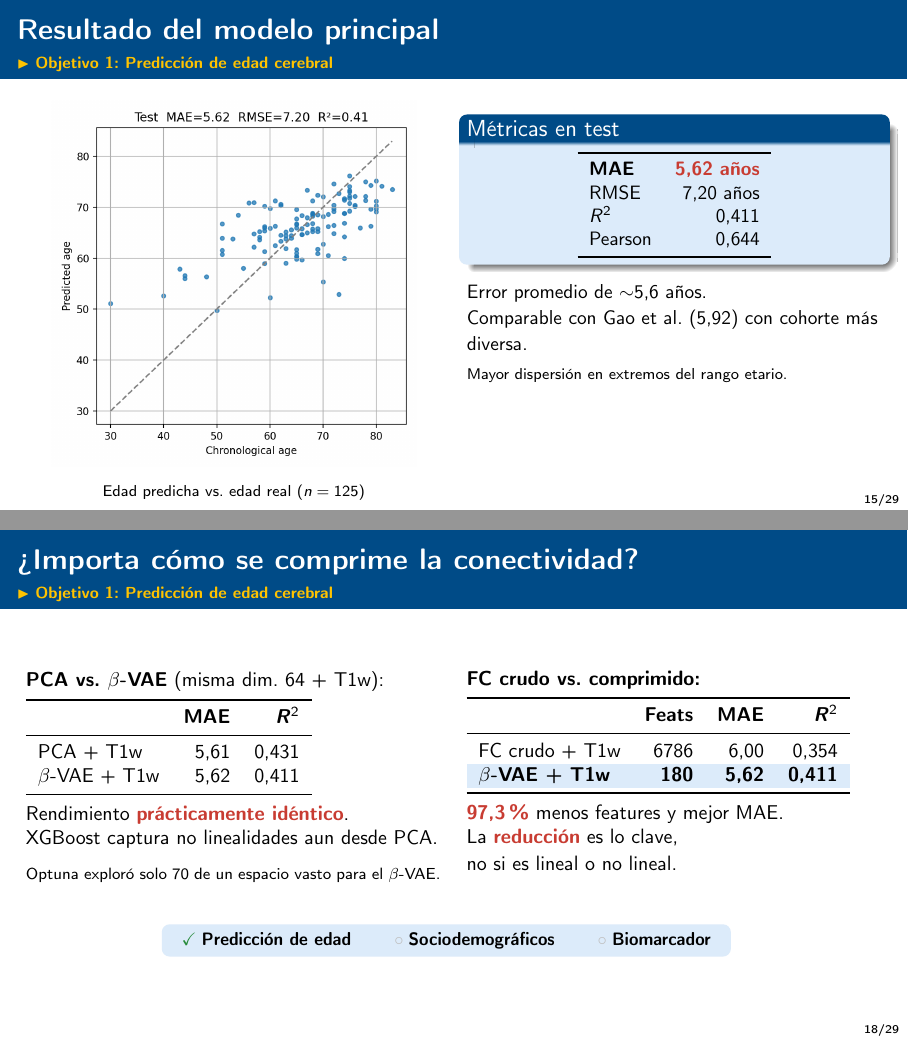
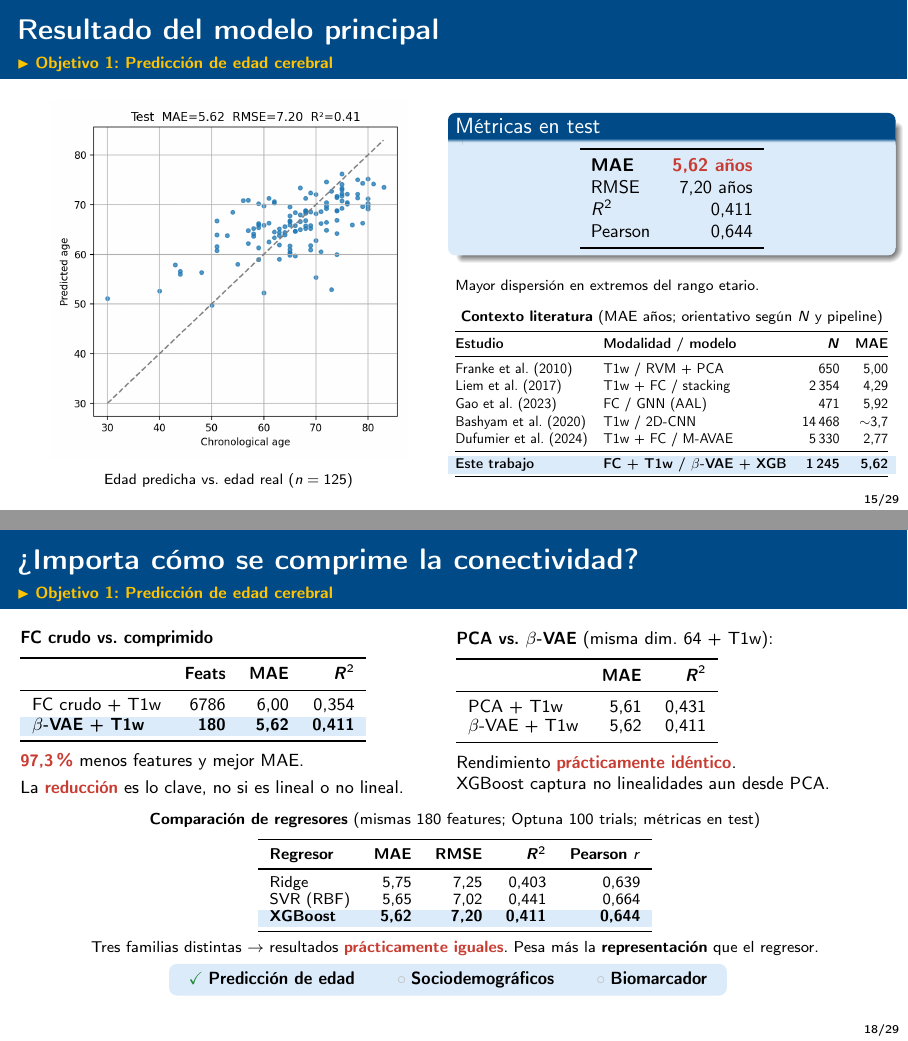
Before and after one commit to BazanNicolas/Thesis-Computer-Science, LaTeX slides (Latex/presentacion/presentacion_shortened.tex): pages 15 and 18 of 29, joined at a grey line. Compiled offline with pdfLaTeX.

Commit message:
Mas cambios en presentación: literatura, compresión FC, regresores y resaltado de gaps CN-only

```diff
--- a/Latex/presentacion/presentacion_shortened.tex
+++ b/Latex/presentacion/presentacion_shortened.tex
@@ -579,14 +580,17 @@
   {\small Patrones globales de conectividad preservados; detalles finos suavizados por la compresión.}
 \end{frame}
 
-\begin{frame}[shrink=3]{Resultado del modelo principal}{\color{uncyellow}\scriptsize $\blacktriangleright$ Objetivo 1: Predicción de edad cerebral}
+\begin{frame}[shrink=8]{Resultado del modelo principal}{\color{uncyellow}\scriptsize $\blacktriangleright$ Objetivo 1: Predicción de edad cerebral}
   \begin{columns}[T]
     \begin{column}{0.48\textwidth}
       \centering
-      \includegraphics[width=0.88\textwidth]{06_resultados_discusion/images/xgb_scatter.png}\\[2pt]
-      {\scriptsize Edad predicha vs.\ edad real ($n = 125$)}
+      \begin{minipage}[t]{\linewidth}
+        \centering
+        \includegraphics[width=0.86\linewidth]{06_resultados_discusion/images/xgb_scatter.png}\\[1pt]
+        {\scriptsize Edad predicha vs.\ edad real ($n = 125$)}
+      \end{minipage}
     \end{column}
-    \begin{column}{0.48\textwidth}
+    \begin{column}{0.50\textwidth}
       \begin{block}{Métricas en test}
         \centering
         {\small
@@ -600,11 +604,27 @@
         \end{tabular}}
       \end{block}
 
-      \vspace{0.05cm}
-      {\small Error promedio de $\sim$5,6 años.\\Comparable con Gao et al.\ (5,92) con cohorte más diversa.}
+      \vspace{0.06cm}
+      {\scriptsize Mayor dispersión en extremos del rango etario.}
 
-      \vspace{0.05cm}
-      {\scriptsize Mayor dispersión en extremos del rango etario.}
+      \vspace{0.12cm}
+      \centering
+      {\scriptsize \textbf{Contexto literatura} (MAE años; orientativo según $N$ y pipeline)}\\[2pt]
+      \resizebox{\linewidth}{!}{%
+      \begin{tabular}{@{}l l r r@{}}
+        \toprule
+        \textbf{Estudio} & \textbf{Modalidad / modelo} & $\boldsymbol{N}$ & \textbf{MAE} \\
+        \midrule
+        Franke et al.\ (2010) & T1w / RVM + PCA & 650 & 5,00 \\
+        Liem et al.\ (2017) & T1w + FC / stacking & 2\,354 & 4,29 \\
+        Gao et al.\ (2023) & FC / GNN (AAL) & 471 & 5,92 \\
+        Bashyam et al.\ (2020) & T1w / 2D-CNN & 14\,468 & $\sim$3,7 \\
+        Dufumier et al.\ (2024) & T1w + FC / M-AVAE & 5\,330 & 2,77 \\
+        \midrule
+        \rowcolor{unclight}
+        \textbf{Este trabajo} & \textbf{FC + T1w / $\beta$-VAE + XGB} & \textbf{1\,245} & \textbf{5,62} \\
+        \bottomrule
+      \end{tabular}}
     \end{column}
   \end{columns}
 \end{frame}
@@ -631,7 +651,7 @@
   {\footnotesize
   \begin{tabular}{lrrrr}
     \toprule
-    \textbf{Features} & \textbf{MAE} & \textbf{RMSE} & $\boldsymbol{R^2}$ & $\boldsymbol{r}$ \\
+    \textbf{Features} & \textbf{MAE} & \textbf{RMSE} & $\boldsymbol{R^2}$ & \textbf{Pearson} $r$ \\
     \midrule
     Solo T1w (116) & 5,89 & 7,48 & 0,366 & 0,606 \\
     T1w + sexo (117) & 5,88 & 7,44 & 0,372 & 0,612 \\
@@ -664,32 +684,15 @@
   \end{columns}
 \end{frame}
 
-\begin{frame}{¿Importa cómo se comprime la conectividad?}{\color{uncyellow}\scriptsize $\blacktriangleright$ Objetivo 1: Predicción de edad cerebral}
+\begin{frame}[shrink=2]{¿Importa cómo se comprime la conectividad?}{\color{uncyellow}\scriptsize $\blacktriangleright$ Objetivo 1: Predicción de edad cerebral}
+  \begingroup
+  \renewcommand{\arraystretch}{0.92}
   \begin{columns}[T]
     \begin{column}{0.48\textwidth}
-      {\small \textbf{PCA vs.\ $\beta$-VAE} (misma dim.\ 64 + T1w):}
+      {\footnotesize \textbf{FC crudo vs.\ comprimido}}
 
-      \vspace{0.1cm}
-      {\small
-      \begin{tabular}{lrr}
-        \toprule
-        & \textbf{MAE} & $\boldsymbol{R^2}$ \\
-        \midrule
-        PCA + T1w & 5,61 & 0,431 \\
-        $\beta$-VAE + T1w & 5,62 & 0,411 \\
-        \bottomrule
-      \end{tabular}}
-
-      \vspace{0.15cm}
-      {\small Rendimiento \highlight{prácticamente idéntico}.\\
-      XGBoost captura no linealidades aun desde PCA.\\[4pt]
-      {\scriptsize Optuna exploró solo 70 de un espacio vasto para el $\beta$-VAE.}}
-    \end{column}
-    \begin{column}{0.48\textwidth}
-      {\small \textbf{FC crudo vs.\ comprimido:}}
-
-      \vspace{0.1cm}
-      {\small
+      \vspace{0.14cm}
+      {\footnotesize
       \begin{tabular}{lrrr}
         \toprule
         & \textbf{Feats} & \textbf{MAE} & $\boldsymbol{R^2}$ \\
@@ -700,12 +703,52 @@
         \bottomrule
       \end{tabular}}
 
-      \vspace{0.15cm}
-      {\small \highlight{97,3\%} menos features y mejor MAE.\\
-      La \highlight{reducción} es lo clave,\\no si es lineal o no lineal.}
+      \vspace{0.18cm}
+      {\footnotesize \highlight{97,3\%} menos features y mejor MAE.\\
+      La \highlight{reducción} es lo clave, no si es lineal o no lineal.}
+    \end{column}
+    \begin{column}{0.50\textwidth}
+      {\footnotesize \textbf{PCA vs.\ $\beta$-VAE} (misma dim.\ 64 + T1w):}
+
+      \vspace{0.14cm}
+      {\footnotesize
+      \begin{tabular}{lrr}
+        \toprule
+        & \textbf{MAE} & $\boldsymbol{R^2}$ \\
+        \midrule
+        PCA + T1w & 5,61 & 0,431 \\
+        $\beta$-VAE + T1w & 5,62 & 0,411 \\
+        \bottomrule
+      \end{tabular}}
+
+      \vspace{0.18cm}
+      {\footnotesize Rendimiento \highlight{prácticamente idéntico}.\\
+      XGBoost captura no linealidades aun desde PCA.\\[3pt]
+      }
     \end{column}
   \end{columns}
+  \endgroup
 
+  \vspace{0.28cm}
+  \centering
+  {\scriptsize \textbf{Comparación de regresores} (mismas 180 features; Optuna 100 trials; métricas en test)}\\[0.14cm]
+  {\scriptsize
+  \begingroup
+  \renewcommand{\arraystretch}{0.92}
+  \begin{tabular}{lrrrr}
+    \toprule
+    \textbf{Regresor} & \textbf{MAE} & \textbf{RMSE} & $\boldsymbol{R^2}$ & \textbf{Pearson} $r$ \\
+    \midrule
+    Ridge & 5,75 & 7,25 & 0,403 & 0,639 \\
+    SVR (RBF) & 5,65 & 7,02 & 0,441 & 0,664 \\
+    \rowcolor{unclight}
+    \textbf{XGBoost} & \textbf{5,62} & \textbf{7,20} & \textbf{0,411} & \textbf{0,644} \\
+    \bottomrule
+  \end{tabular}
+  \endgroup}\\[0.12cm]
+  {\scriptsize Tres familias distintas $\rightarrow$ resultados \highlight{prácticamente iguales}. Pesa más la \textbf{representación} que el regresor.}
+
+  \vspace{0.12cm}
   \objectivetracker{\objdone}{\objpend}{\objpend}
 \end{frame}
 
@@ -719,7 +762,7 @@
   {\small
   \begin{tabular}{lrrl}
     \toprule
-    \textbf{Grupo} & $\boldsymbol{r}$ & $\boldsymbol{p}$ & \textbf{Interpretación} \\
+    \textbf{Grupo} & \textbf{Pearson} $r$ & $\boldsymbol{p}$ & \textbf{Interpretación} \\
     \midrule
     CN  & $-0{,}067$ & $0{,}19$ & tendencia negativa, no significativa \\
     AD  & $+0{,}165$ & $0{,}002$ & significativa ($\uparrow$ educación $\rightarrow$ gap más alta) \\
@@ -795,7 +838,7 @@
   {\small
   \begin{tabular}{lrrrr}
     \toprule
-    \textbf{Configuración} & $\boldsymbol{n_{\text{test}}}$ & \textbf{MAE} & $\boldsymbol{R^2}$ & $\boldsymbol{r}$ \\
+    \textbf{Configuración} & $\boldsymbol{n_{\text{test}}}$ & \textbf{MAE} & $\boldsymbol{R^2}$ & \textbf{Pearson} $r$ \\
     \midrule
     $\beta$-VAE + T1w (baseline) & 125 & 5,62 & 0,411 & 0,644 \\
     + educación & 91 & 5,33 & 0,502 & 0,711 \\
```
Also changed, not shown: Latex/presentacion/presentacion_shortened.tex (7 more changed lines).
